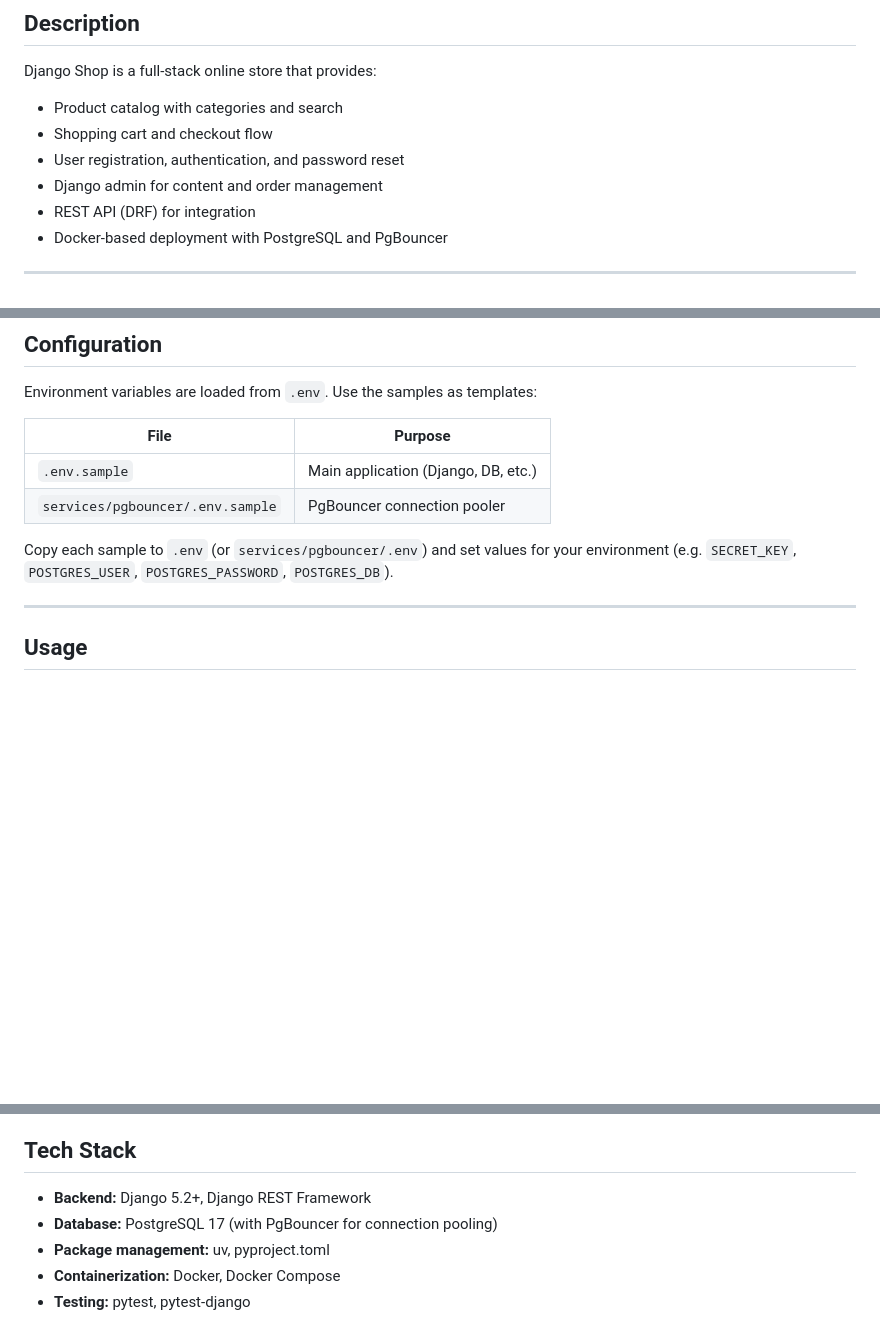
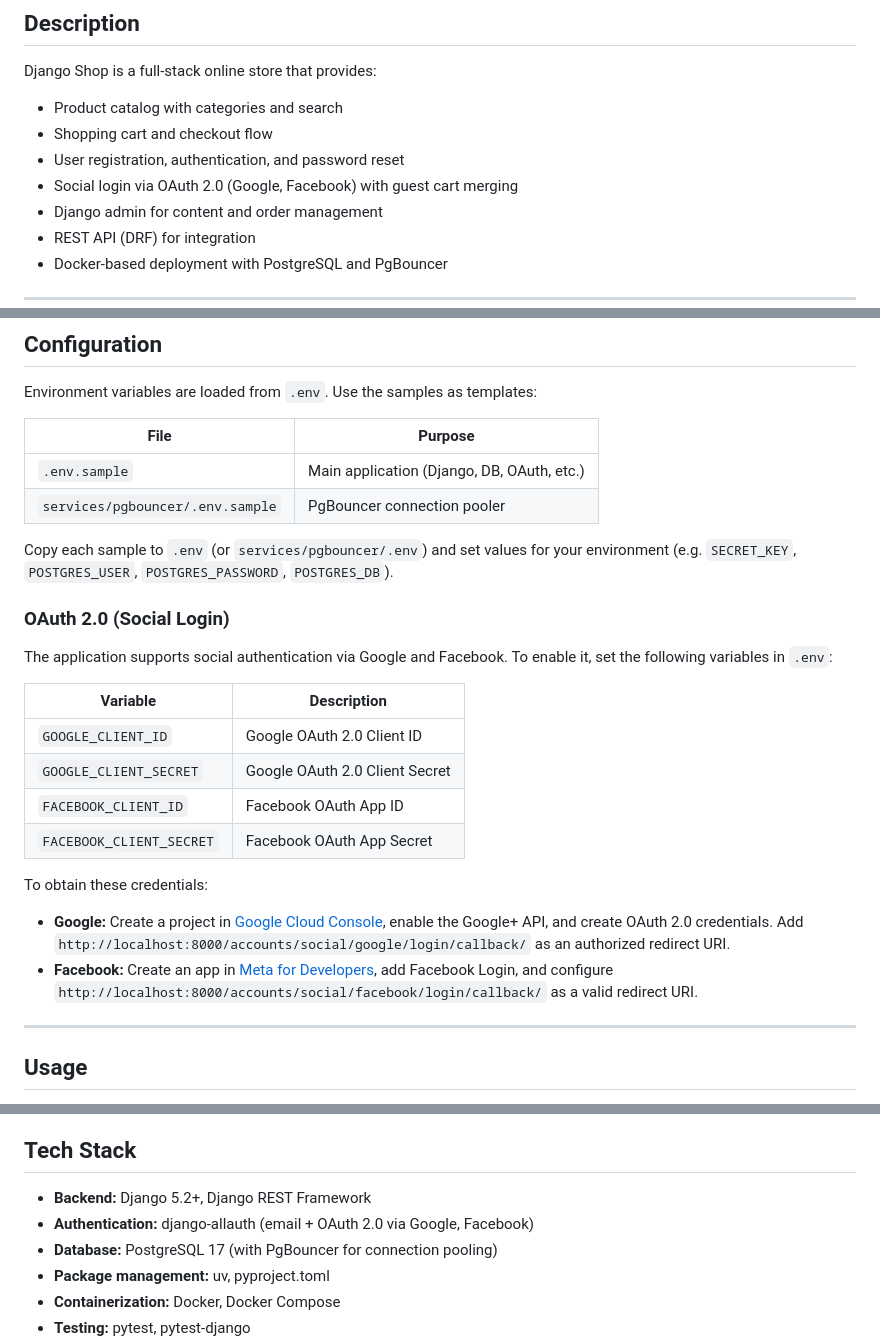
Before and after one commit to mileshkin89/django_shop, a Markdown page: README.md, 3 parts joined by grey strips. GitHub-like rendering; blank space fills up the shorter version.

Commit message:
docs(readme): update documentation for OAuth 2.0 support
- Added details for social login via Google and Facebook.
- Updated environment variable instructions for OAuth configuration.
- Enhanced project description to reflect new authentication features.

```diff
--- a/README.md
+++ b/README.md
@@ -29,6 +25,7 @@ Django Shop is a full-stack online store that provides:
 - Product catalog with categories and search
 - Shopping cart and checkout flow
 - User registration, authentication, and password reset
+- Social login via OAuth 2.0 (Google, Facebook) with guest cart merging
 - Django admin for content and order management
 - REST API (DRF) for integration
 - Docker-based deployment with PostgreSQL and PgBouncer
@@ -109,10 +106,26 @@ Environment variables are loaded from `.env`. Use the samples as templates:
 
 | File | Purpose |
 |------|--------|
-| `.env.sample` | Main application (Django, DB, etc.) |
+| `.env.sample` | Main application (Django, DB, OAuth, etc.) |
 | `services/pgbouncer/.env.sample` | PgBouncer connection pooler |
 
 Copy each sample to `.env` (or `services/pgbouncer/.env`) and set values for your environment (e.g. `SECRET_KEY`, `POSTGRES_USER`, `POSTGRES_PASSWORD`, `POSTGRES_DB`).
+
+### OAuth 2.0 (Social Login)
+
+The application supports social authentication via Google and Facebook. To enable it, set the following variables in `.env`:
+
+| Variable | Description |
+|----------|-------------|
+| `GOOGLE_CLIENT_ID` | Google OAuth 2.0 Client ID |
+| `GOOGLE_CLIENT_SECRET` | Google OAuth 2.0 Client Secret |
+| `FACEBOOK_CLIENT_ID` | Facebook OAuth App ID |
+| `FACEBOOK_CLIENT_SECRET` | Facebook OAuth App Secret |
+
+To obtain these credentials:
+
+- **Google:** Create a project in [Google Cloud Console](https://console.cloud.google.com/), enable the Google+ API, and create OAuth 2.0 credentials. Add `http://localhost:8000/accounts/social/google/login/callback/` as an authorized redirect URI.
+- **Facebook:** Create an app in [Meta for Developers](https://developers.facebook.com/), add Facebook Login, and configure `http://localhost:8000/accounts/social/facebook/login/callback/` as a valid redirect URI.
 
 ---
 
@@ -180,6 +193,7 @@ django_shop/
 ## Tech Stack
 
 - **Backend:** Django 5.2+, Django REST Framework
+- **Authentication:** django-allauth (email + OAuth 2.0 via Google, Facebook)
 - **Database:** PostgreSQL 17 (with PgBouncer for connection pooling)
 - **Package management:** uv, pyproject.toml
 - **Containerization:** Docker, Docker Compose
```
Also changed, not shown: other parts of README.md (+0 -4 lines).
